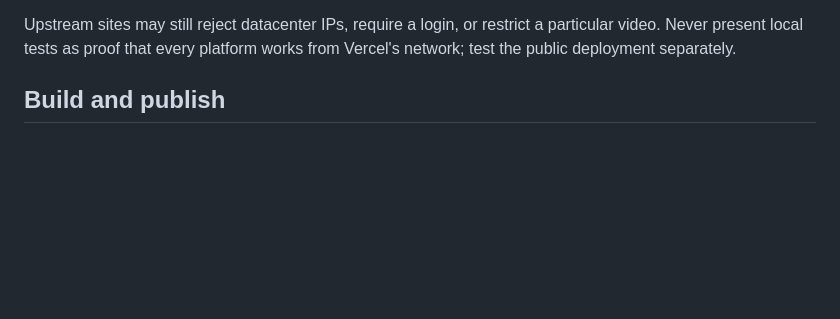
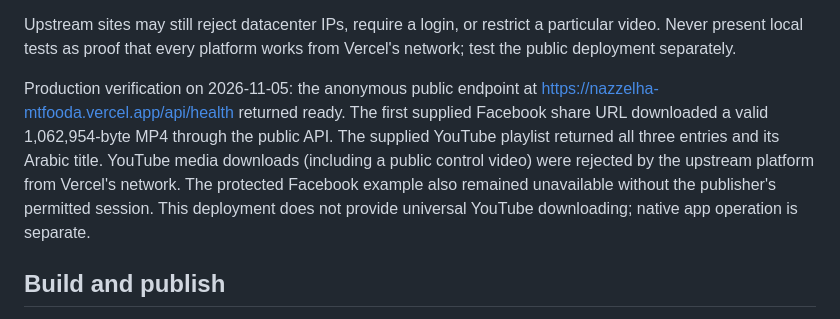
Before and after one commit to MTFOODA/nazzelha, a Markdown page: docs/VERCEL.md, the part around the change. Drawn GitHub-style; blank space fills up the shorter version.

```diff
--- a/docs/VERCEL.md
+++ b/docs/VERCEL.md
@@ -39,6 +39,15 @@ foreground service. A browser tab cannot promise that background behavior.
 Upstream sites may still reject datacenter IPs, require a login, or restrict a
 particular video. Never present local tests as proof that every platform works
 from Vercel's network; test the public deployment separately.
+
+Production verification on 2026-11-05: the anonymous public endpoint at
+https://nazzelha-mtfooda.vercel.app/api/health returned ready. The first supplied
+Facebook share URL downloaded a valid 1,062,954-byte MP4 through the public API.
+The supplied YouTube playlist returned all three entries and its Arabic title.
+YouTube media downloads (including a public control video) were rejected by the
+upstream platform from Vercel's network. The protected Facebook example also
+remained unavailable without the publisher's permitted session. This deployment
+does not provide universal YouTube downloading; native app operation is separate.
 
 ## Build and publish
 
```
Also changed, not shown: docs/BRAND_ASSETS.md (added, +14 -0 lines), assets/brands/github-black.png (added), assets/brands/github-white.png (added), assets/brands/linkedin.png (added), 11 other files.
